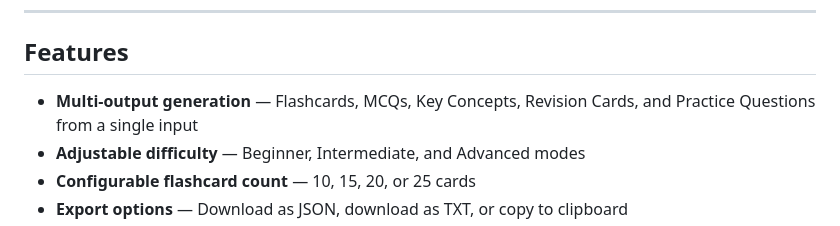
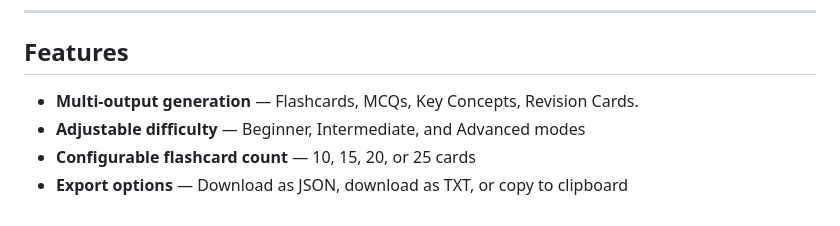
Before and after one commit to MinnaNourin/Recallify-AI, a Markdown page: README.md, the part around the change. Rendered like a GitHub page.

Commit message:
Update features list in README
Removed 'Practice Questions' from the features list in README.

```diff
--- a/README.md
+++ b/README.md
@@ -79,7 +79,7 @@ The frontend constructs a structured prompt based on the user's input, selected
 
 ## Features
 
-- **Multi-output generation** — Flashcards, MCQs, Key Concepts, Revision Cards, and Practice Questions from a single input
+- **Multi-output generation** — Flashcards, MCQs, Key Concepts, Revision Cards.
 - **Adjustable difficulty** — Beginner, Intermediate, and Advanced modes
 - **Configurable flashcard count** — 10, 15, 20, or 25 cards
 - **Export options** — Download as JSON, download as TXT, or copy to clipboard
```
